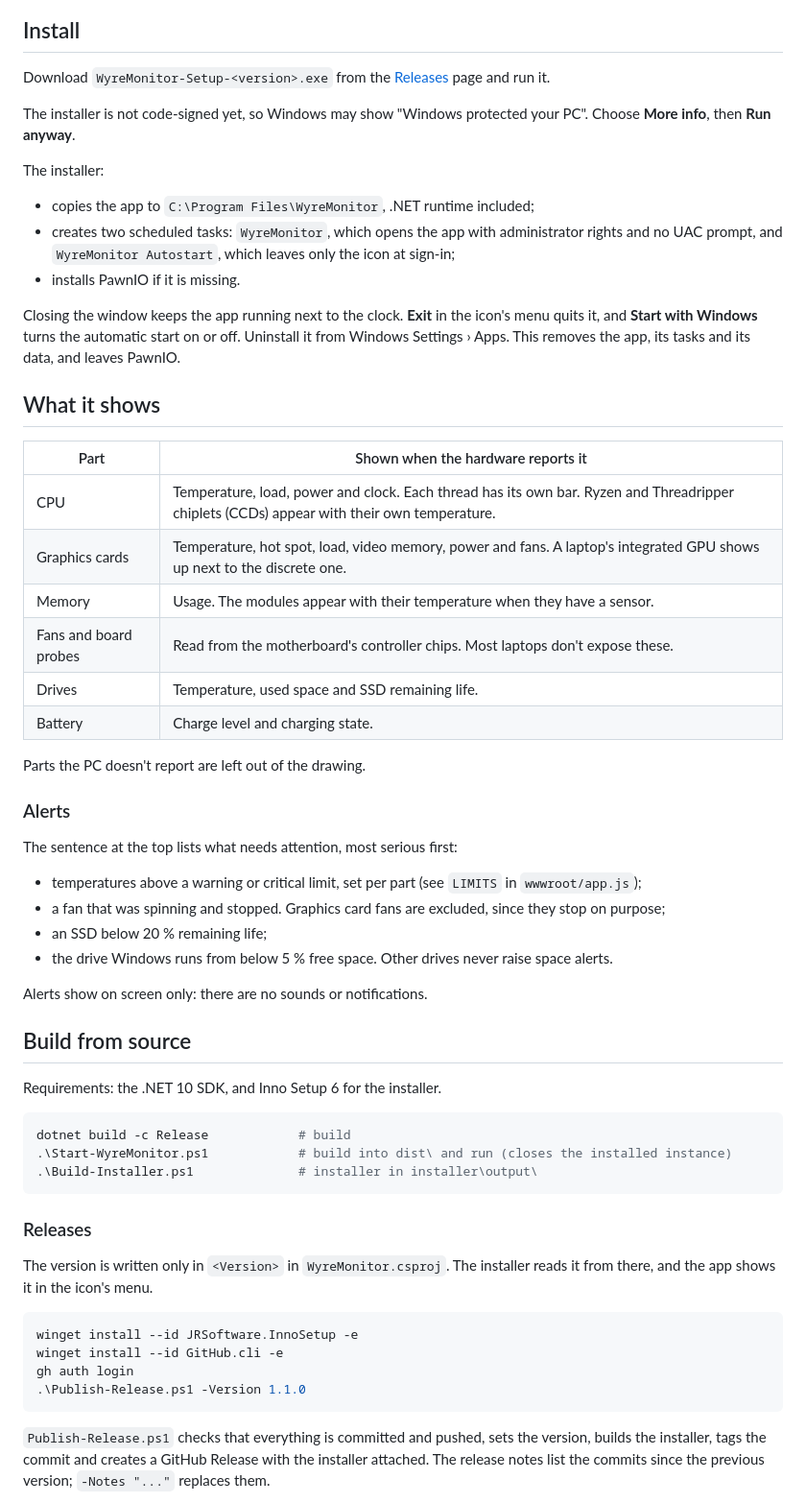
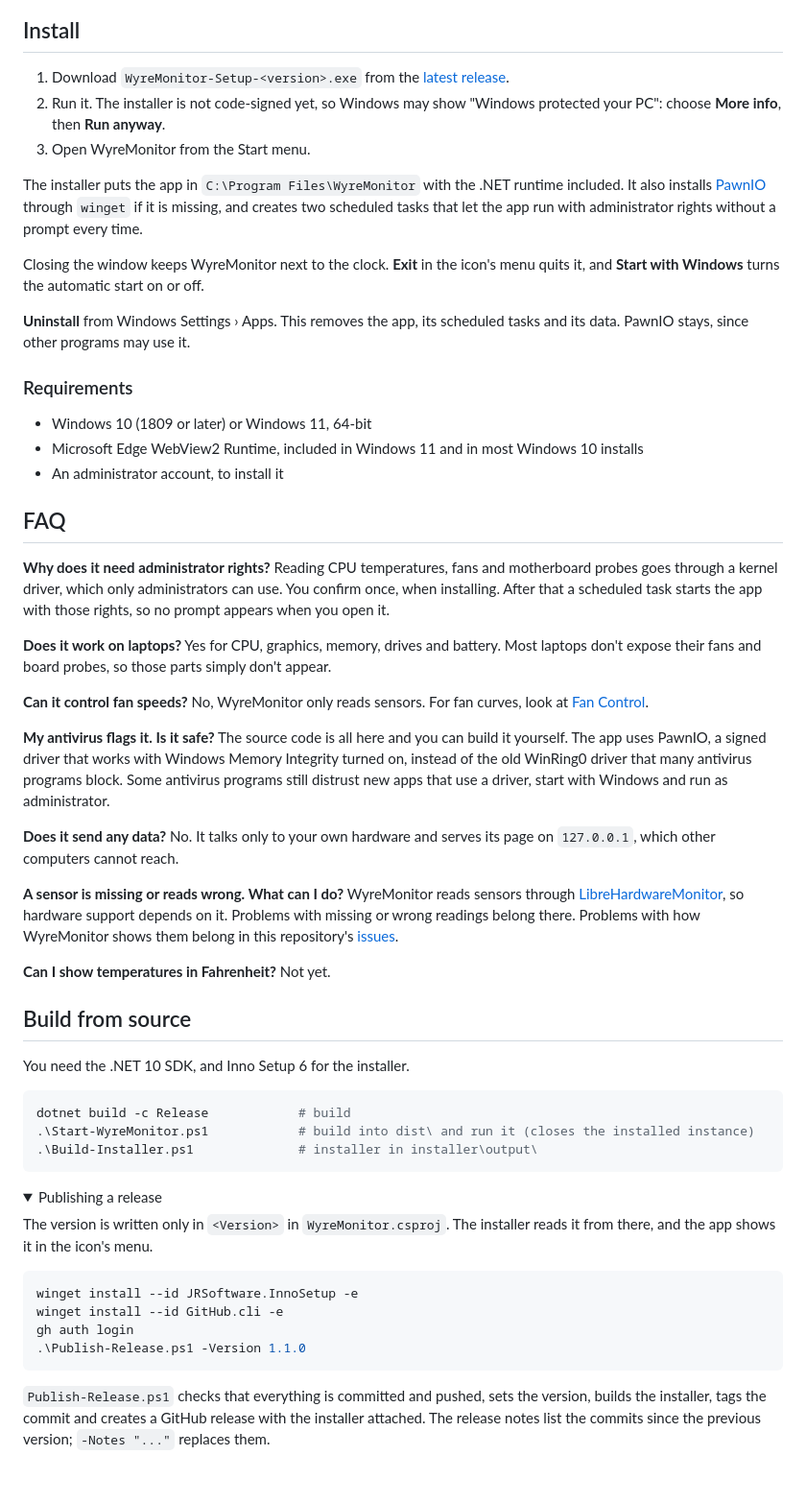
Before and after one commit to ruemorgue76/WyreMonitor, a Markdown page: README.md, the part around one of its changes. Shown at 96% size. Rendered like a GitHub page; folded sections open; blank space fills up the shorter version.

````diff
--- a/README.md
+++ b/README.md
@@ -23,61 +55,76 @@ sends nothing over the network.
 
 ## Install
 
-Download `WyreMonitor-Setup-<version>.exe` from the
-[Releases](../../releases) page and run it.
+1. Download `WyreMonitor-Setup-<version>.exe` from the [latest release](../../releases/latest).
+2. Run it. The installer is not code-signed yet, so Windows may show "Windows protected your PC":
+   choose **More info**, then **Run anyway**.
+3. Open WyreMonitor from the Start menu.
 
-The installer is not code-signed yet, so Windows may show "Windows protected your PC".
-Choose **More info**, then **Run anyway**.
+The installer puts the app in `C:\Program Files\WyreMonitor` with the .NET runtime included.
+It also installs [PawnIO](https://github.com/namazso/PawnIO.Setup) through `winget` if it is
+missing, and creates two scheduled tasks that let the app run with administrator rights without
+a prompt every time.
 
-The installer:
+Closing the window keeps WyreMonitor next to the clock. **Exit** in the icon's menu quits it, and
+**Start with Windows** turns the automatic start on or off.
 
-- copies the app to `C:\Program Files\WyreMonitor`, .NET runtime included;
-- creates two scheduled tasks: `WyreMonitor`, which opens the app with administrator rights
-  and no UAC prompt, and `WyreMonitor Autostart`, which leaves only the icon at sign-in;
-- installs PawnIO if it is missing.
+**Uninstall** from Windows Settings › Apps. This removes the app, its scheduled tasks and its data.
+PawnIO stays, since other programs may use it.
 
-Closing the window keeps the app running next to the clock. **Exit** in the icon's menu quits
-it, and **Start with Windows** turns the automatic start on or off. Uninstall it from
-Windows Settings › Apps. This removes the app, its tasks and its data, and leaves PawnIO.
+### Requirements
 
-## What it shows
+- Windows 10 (1809 or later) or Windows 11, 64-bit
+- Microsoft Edge WebView2 Runtime, included in Windows 11 and in most Windows 10 installs
+- An administrator account, to install it
 
-| Part | Shown when the hardware reports it |
-|---|---|
-| CPU | Temperature, load, power and clock. Each thread has its own bar. Ryzen and Threadripper chiplets (CCDs) appear with their own temperature. |
-| Graphics cards | Temperature, hot spot, load, video memory, power and fans. A laptop's integrated GPU shows up next to the discrete one. |
-| Memory | Usage. The modules appear with their temperature when they have a sensor. |
-| Fans and board probes | Read from the motherboard's controller chips. Most laptops don't expose these. |
-| Drives | Temperature, used space and SSD remaining life. |
-| Battery | Charge level and charging state. |
+## FAQ
 
-Parts the PC doesn't report are left out of the drawing.
+**Why does it need administrator rights?**
+Reading CPU temperatures, fans and motherboard probes goes through a kernel driver, which only
+administrators can use. You confirm once, when installing. After that a scheduled task starts
+the app with those rights, so no prompt appears when you open it.
 
-### Alerts
+**Does it work on laptops?**
+Yes for CPU, graphics, memory, drives and battery. Most laptops don't expose their fans and board
+probes, so those parts simply don't appear.
 
-The sentence at the top lists what needs attention, most serious first:
+**Can it control fan speeds?**
+No, WyreMonitor only reads sensors. For fan curves, look at
+[Fan Control](https://github.com/Rem0o/FanControl.Releases).
 
-- temperatures above a warning or critical limit, set per part (see `LIMITS` in `wwwroot/app.js`);
-- a fan that was spinning and stopped. Graphics card fans are excluded, since they stop on purpose;
-- an SSD below 20 % remaining life;
-- the drive Windows runs from below 5 % free space. Other drives never raise space alerts.
+**My antivirus flags it. Is it safe?**
+The source code is all here and you can build it yourself. The app uses PawnIO, a signed driver
+that works with Windows Memory Integrity turned on, instead of the old WinRing0 driver that many
+antivirus programs block. Some antivirus programs still distrust new apps that use a driver, start
+with Windows and run as administrator.
 
-Alerts show on screen only: there are no sounds or notifications.
+**Does it send any data?**
+No. It talks only to your own hardware and serves its page on `127.0.0.1`, which other
+computers cannot reach.
+
+**A sensor is missing or reads wrong. What can I do?**
+WyreMonitor reads sensors through [LibreHardwareMonitor](https://github.com/LibreHardwareMonitor/LibreHardwareMonitor),
+so hardware support depends on it. Problems with missing or wrong readings belong there. Problems
+with how WyreMonitor shows them belong in this repository's [issues](../../issues).
+
+**Can I show temperatures in Fahrenheit?**
+Not yet.
 
 ## Build from source
 
-Requirements: the .NET 10 SDK, and Inno Setup 6 for the installer.
+You need the .NET 10 SDK, and Inno Setup 6 for the installer.
 
 ```powershell
 dotnet build -c Release            # build
-.\Start-WyreMonitor.ps1            # build into dist\ and run (closes the installed instance)
+.\Start-WyreMonitor.ps1            # build into dist\ and run it (closes the installed instance)
 .\Build-Installer.ps1              # installer in installer\output\
 ```
 
-### Releases
+<details>
+<summary>Publishing a release</summary>
 
-The version is written only in `<Version>` in `WyreMonitor.csproj`. The installer reads it
-from there, and the app shows it in the icon's menu.
+The version is written only in `<Version>` in `WyreMonitor.csproj`. The installer reads it from
+there, and the app shows it in the icon's menu.
 
 ```powershell
 winget install --id JRSoftware.InnoSetup -e
@@ -86,8 +133,7 @@ gh auth login
 .\Publish-Release.ps1 -Version 1.1.0
 ```
 
-`Publish-Release.ps1` checks that everything is committed and pushed, sets the version,
-builds the installer, tags the commit and creates a GitHub Release with the installer
-attached. The release notes list the commits since the previous version; `-Notes "..."`
-replaces them.
+`Publish-Release.ps1` checks that everything is committed and pushed, sets the version, builds
+the installer, tags the commit and creates a GitHub release with the installer attached. The
+release notes list the commits since the previous version; `-Notes "..."` replaces them.
 
````
Also changed, not shown: other parts of README.md (+70 -24 lines), docs/images/alerts.png (added), docs/images/detail.png (added), docs/images/logo.png (added), docs/images/overview.png (added).
